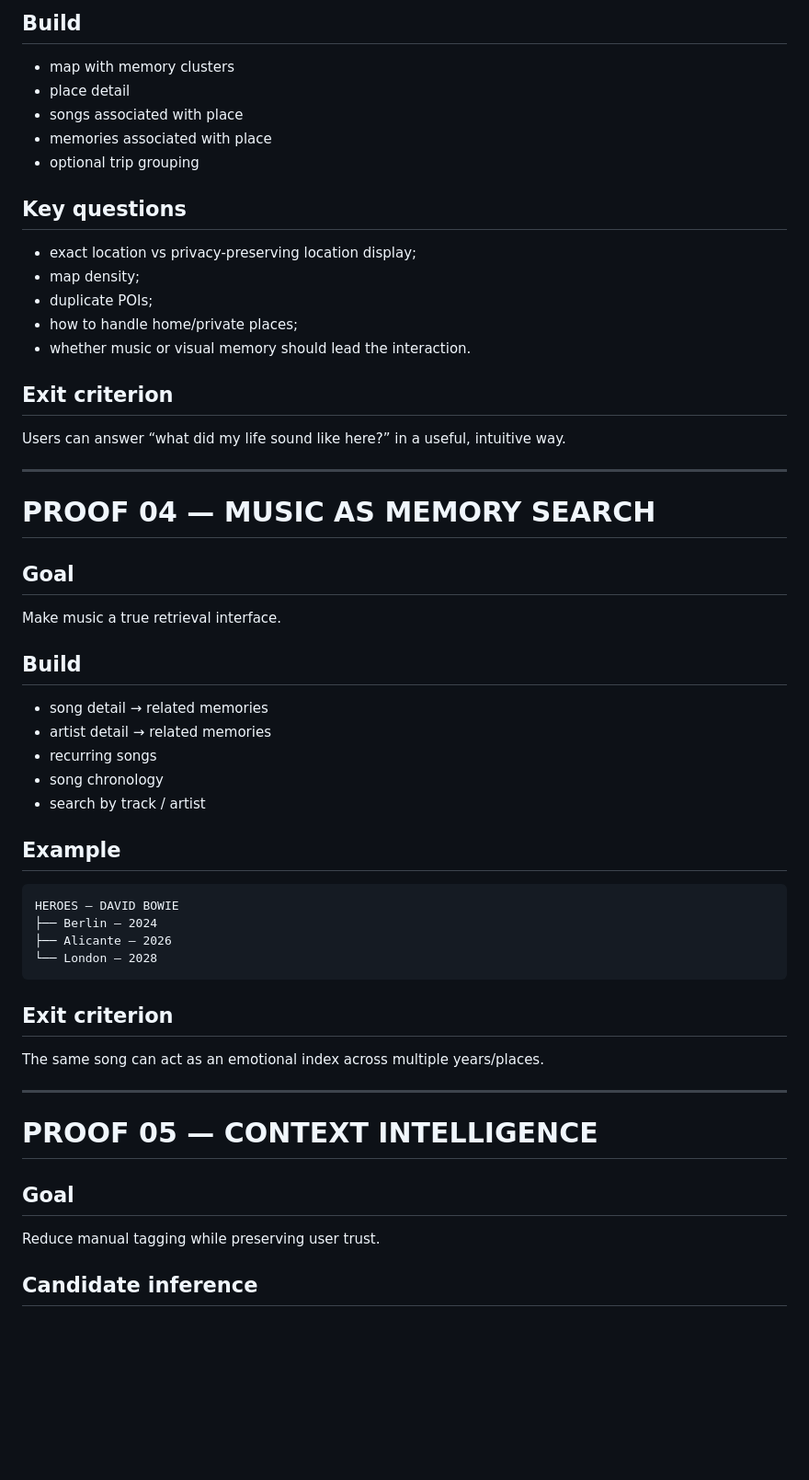
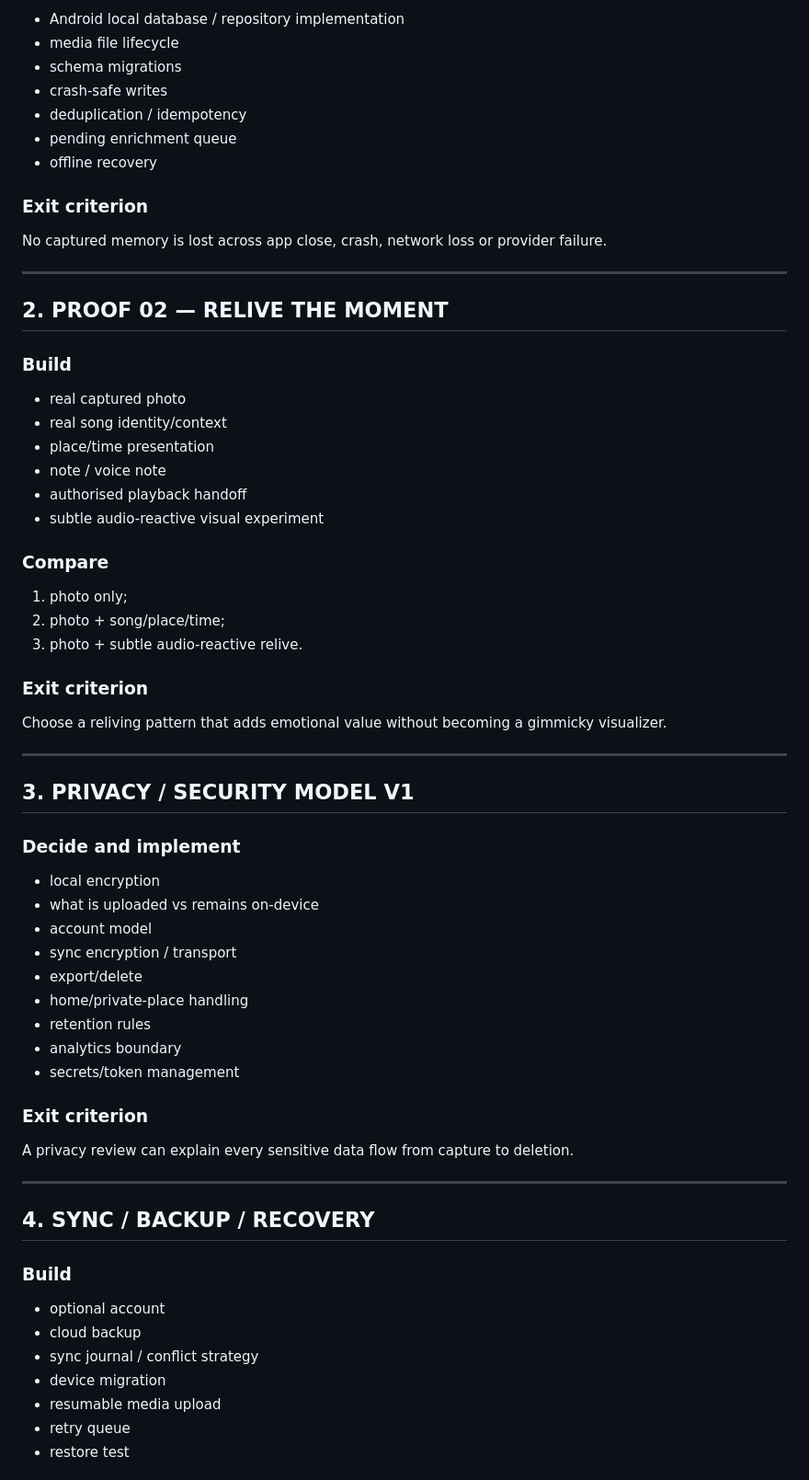
Before and after one commit to Juanmaes83/RECUERDOS-SONOROS, a Markdown page: docs/03_ROADMAP.md, the part around one of its changes. Shown at 92% size. Drawn GitHub-style; blank space fills up the shorter version.

Commit message:
docs: rebase roadmap on current proof status and attack sequence

````diff
--- a/docs/03_ROADMAP.md
+++ b/docs/03_ROADMAP.md
@@ -172,59 +236,70 @@ Validate place as a second major navigation axis after chronology.
 
-## Build
+- Android local database / repository implementation
+- media file lifecycle
+- schema migrations
+- crash-safe writes
+- deduplication / idempotency
+- pending enrichment queue
+- offline recovery
 
-- map with memory clusters
-- place detail
-- songs associated with place
-- memories associated with place
-- optional trip grouping
+### Exit criterion
 
-## Key questions
-
-- exact location vs privacy-preserving location display;
-- map density;
-- duplicate POIs;
-- how to handle home/private places;
-- whether music or visual memory should lead the interaction.
-
-## Exit criterion
-
-Users can answer “what did my life sound like here?” in a useful, intuitive way.
+No captured memory is lost across app close, crash, network loss or provider failure.
 
 ---
 
-# PROOF 04 — MUSIC AS MEMORY SEARCH
+## 2. PROOF 02 — RELIVE THE MOMENT
 
-## Goal
+### Build
 
-Make music a true retrieval interface.
+- real captured photo
+- real song identity/context
+- place/time presentation
+- note / voice note
+- authorised playback handoff
+- subtle audio-reactive visual experiment
 
-## Build
+### Compare
 
-- song detail → related memories
-- artist detail → related memories
-- recurring songs
-- song chronology
-- search by track / artist
+1. photo only;
+2. photo + song/place/time;
+3. photo + subtle audio-reactive relive.
 
-## Example
+### Exit criterion
 
-```text
-HEROES — DAVID BOWIE
-├── Berlin — 2024
-├── Alicante — 2026
-└── London — 2028
-```
-
-## Exit criterion
-
-The same song can act as an emotional index across multiple years/places.
+Choose a reliving pattern that adds emotional value without becoming a gimmicky visualizer.
 
 ---
 
-# PROOF 05 — CONTEXT INTELLIGENCE
+## 3. PRIVACY / SECURITY MODEL V1
 
-## Goal
+### Decide and implement
 
-Reduce manual tagging while preserving user trust.
+- local encryption
+- what is uploaded vs remains on-device
+- account model
+- sync encryption / transport
+- export/delete
+- home/private-place handling
+- retention rules
+- analytics boundary
+- secrets/token management
 
-## Candidate inference
+### Exit criterion
+
+A privacy review can explain every sensitive data flow from capture to deletion.
+
+---
+
+## 4. SYNC / BACKUP / RECOVERY
+
+### Build
+
+- optional account
+- cloud backup
+- sync journal / conflict strategy
+- device migration
+- resumable media upload
+- retry queue
+- restore test
+
````
Also changed, not shown: other parts of docs/03_ROADMAP.md (+320 -242 lines).
